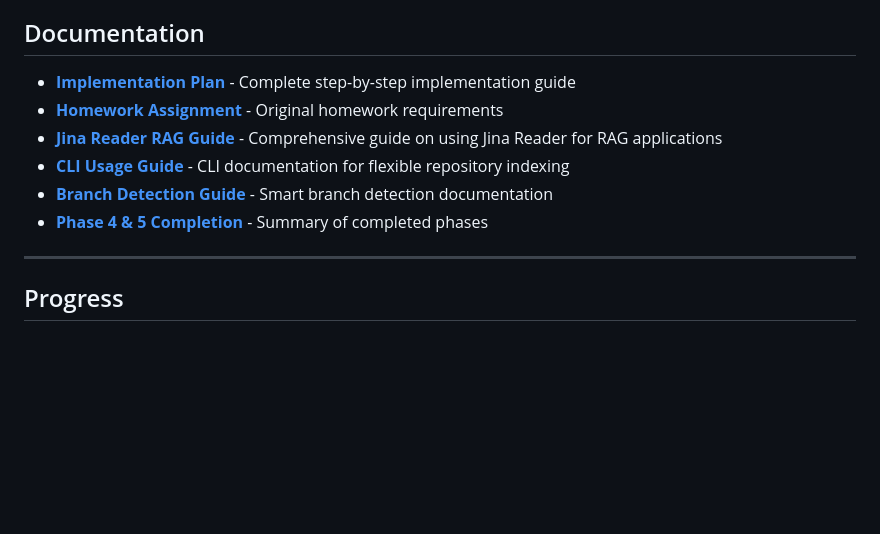
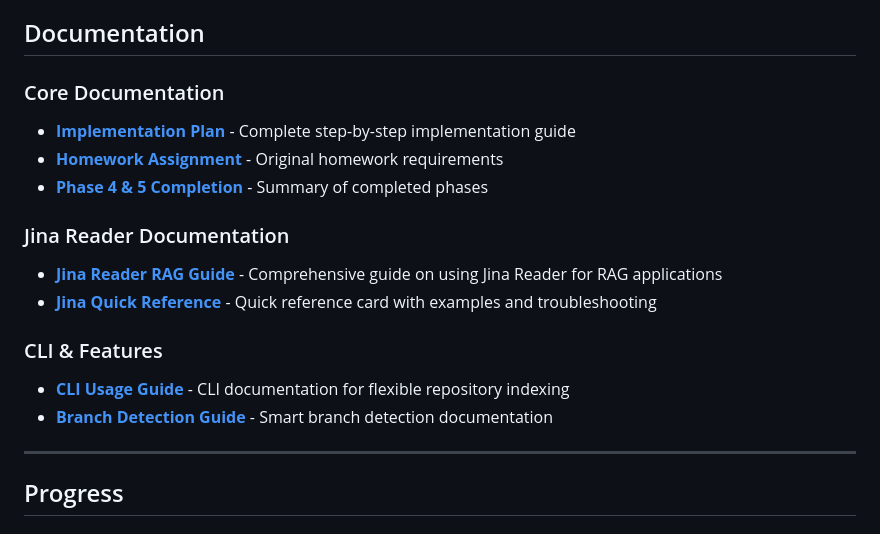
Before and after one commit to PatrickCmd/AI-DEVS-TOOLS-ZOOMCAMP, a Markdown page: 03-context7_mcp_clone/README.md, the part around the change. GitHub-like rendering; blank space fills up the shorter version.

Commit message:
Jina ai reader

```diff
--- a/03-context7_mcp_clone/README.md
+++ b/03-context7_mcp_clone/README.md
@@ -12,12 +12,18 @@ This project implements an MCP server that:
 
 ## Documentation
 
+### Core Documentation
 - **[Implementation Plan](docs/IMPLEMENTATION_PLAN.md)** - Complete step-by-step implementation guide
 - **[Homework Assignment](docs/homework.md)** - Original homework requirements
+- **[Phase 4 & 5 Completion](docs/PHASE_4_5_COMPLETION.md)** - Summary of completed phases
+
+### Jina Reader Documentation
 - **[Jina Reader RAG Guide](docs/JINA_READER_RAG_GUIDE.md)** - Comprehensive guide on using Jina Reader for RAG applications
+- **[Jina Quick Reference](docs/JINA_QUICK_REFERENCE.md)** - Quick reference card with examples and troubleshooting
+
+### CLI & Features
 - **[CLI Usage Guide](docs/CLI_USAGE.md)** - CLI documentation for flexible repository indexing
 - **[Branch Detection Guide](docs/BRANCH_DETECTION.md)** - Smart branch detection documentation
-- **[Phase 4 & 5 Completion](docs/PHASE_4_5_COMPLETION.md)** - Summary of completed phases
 
 ---
 
```
Also changed, not shown: 03-context7_mcp_clone/docs/JINA_QUICK_REFERENCE.md (added, +316 -0 lines), 03-context7_mcp_clone/docs/JINA_READER_RAG_GUIDE.md (+121 -22 lines).
